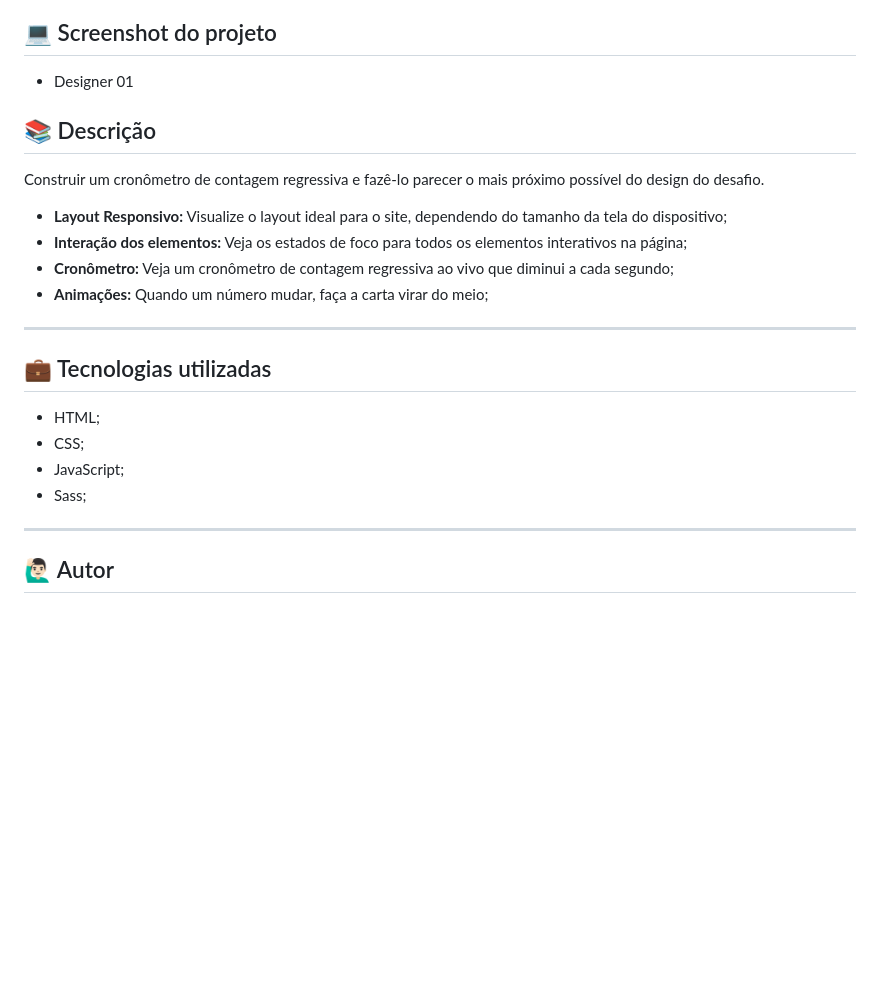
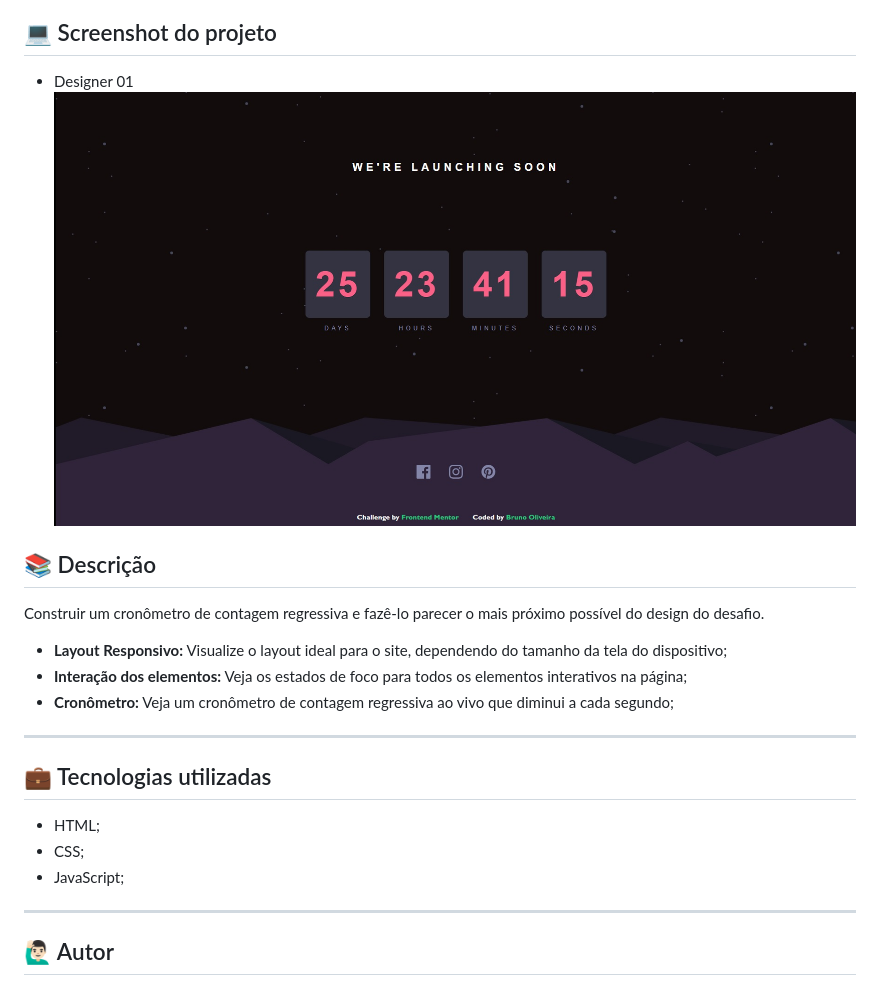
Before and after one commit to BrunoOliveira16/launch-countdown-timer, a Markdown page: README.md, the part around the change. Rendered like a GitHub page; pictures changed too: assets/images/designer-01.jpg (added); blank space fills up the shorter version.

```diff
--- a/README.md
+++ b/README.md
@@ -6,6 +6,7 @@ Projeto de desafio do frontend mentor para construção de um cronômetro de con
 ## 💻 Screenshot do projeto
 
 - Designer 01
+![Screenshot](./assets/images/designer-01.jpg)
 
 ## 📚 Descrição
 
@@ -13,7 +14,6 @@ Construir um cronômetro de contagem regressiva e fazê-lo parecer o mais próxi
 - **Layout Responsivo:** Visualize o layout ideal para o site, dependendo do tamanho da tela do dispositivo;
 - **Interação dos elementos:** Veja os estados de foco para todos os elementos interativos na página;
 - **Cronômetro:** Veja um cronômetro de contagem regressiva ao vivo que diminui a cada segundo;
-- **Animações:** Quando um número mudar, faça a carta virar do meio;
 ---
 
 ## 💼 Tecnologias utilizadas
@@ -21,7 +21,6 @@ Construir um cronômetro de contagem regressiva e fazê-lo parecer o mais próxi
 - HTML;
 - CSS;
 - JavaScript;
-- Sass;
 
 ---
 ## 🙋🏻‍♂️ Autor
```
Also changed, not shown: 3 other files.
